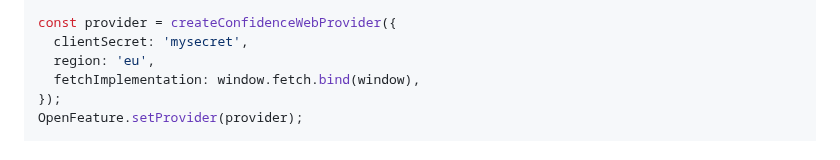
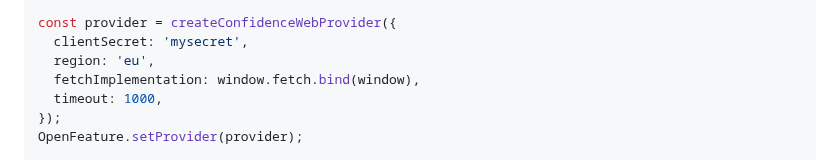
Before and after one commit to spotify/confidence-sdk-js, a Markdown page: packages/integration-react/README.md, the part around the change. GitHub-like rendering.

Commit message:
docs(react): add timeout to docs

```diff
--- a/packages/integration-react/README.md
+++ b/packages/integration-react/README.md
@@ -33,6 +33,7 @@ const provider = createConfidenceWebProvider({
   clientSecret: 'mysecret',
   region: 'eu',
   fetchImplementation: window.fetch.bind(window),
+  timeout: 1000,
 });
 OpenFeature.setProvider(provider);
 
```
